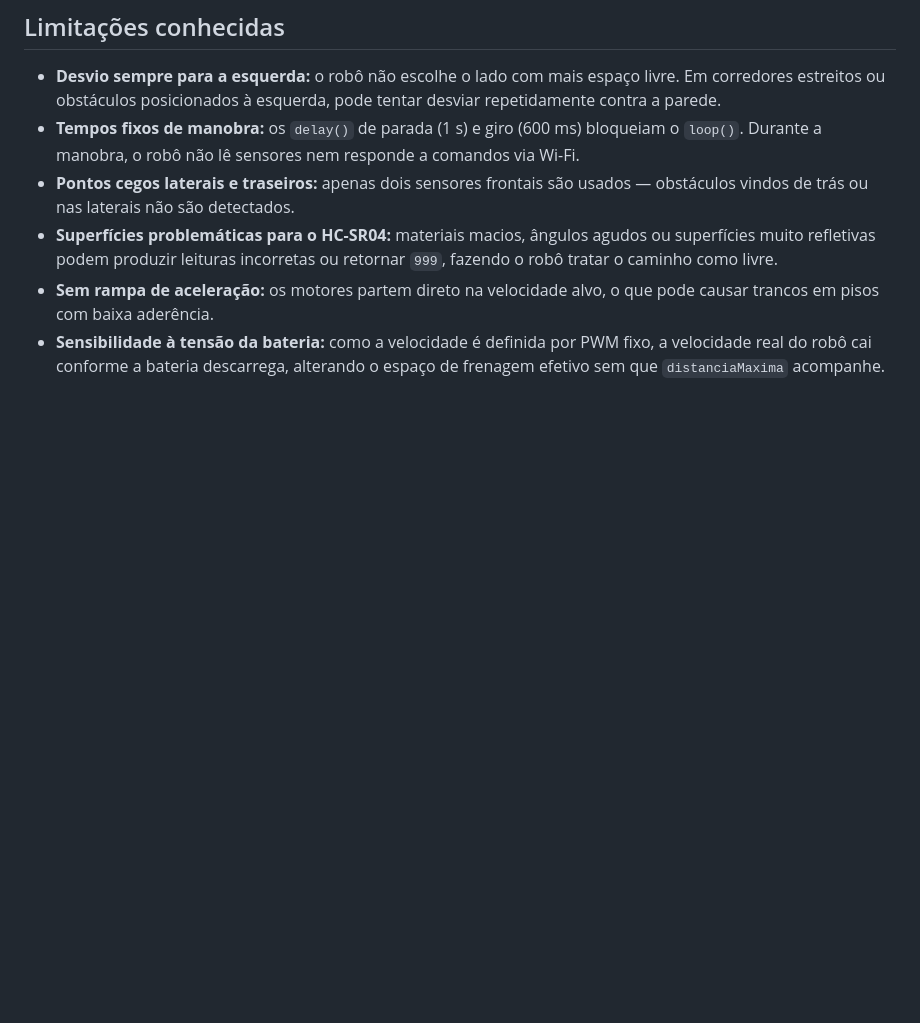
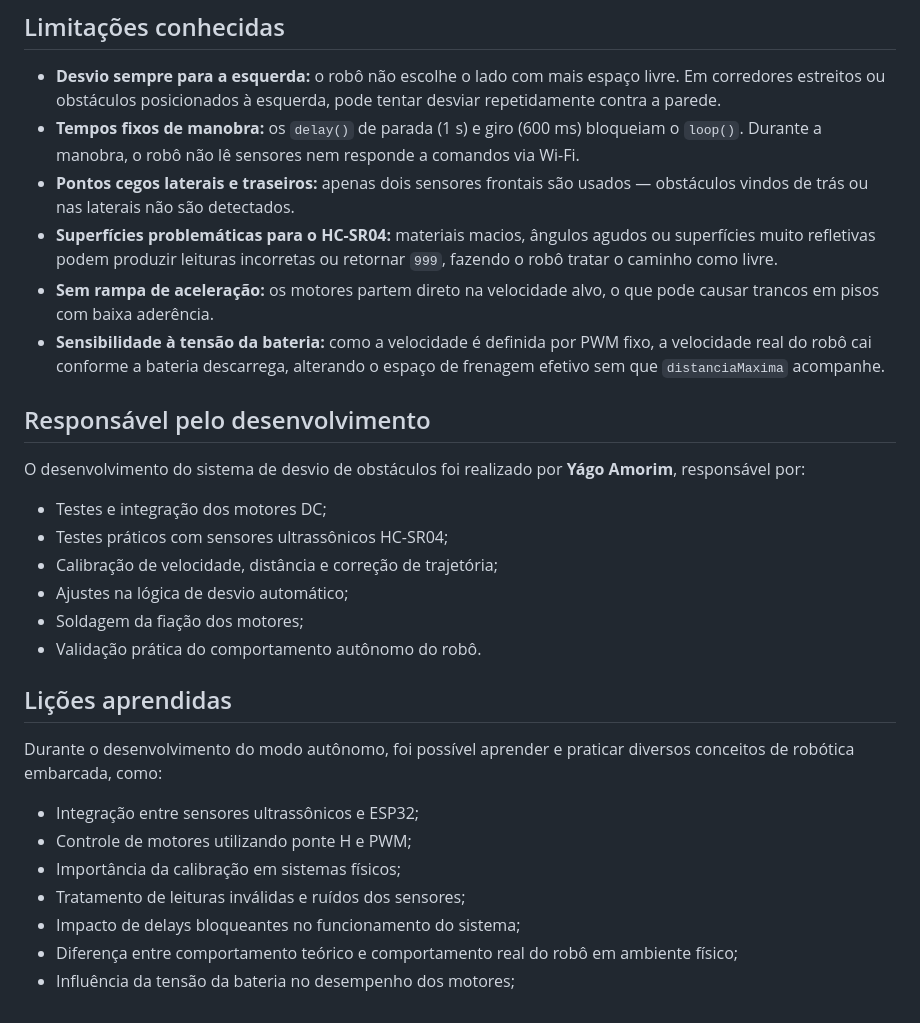
Before and after one commit to erufes/fusca-azul, a Markdown page: docs/desvio_de_obstaculos.md, the part around the change. Drawn GitHub-style; blank space fills up the shorter version.

Commit message:
update readmme

```diff
--- a/docs/desvio_de_obstaculos.md
+++ b/docs/desvio_de_obstaculos.md
@@ -51,3 +51,26 @@ A calibração é empírica: ajusta-se `distanciaMaxima` conforme a velocidade d
 - **Superfícies problemáticas para o HC-SR04:** materiais macios, ângulos agudos ou superfícies muito refletivas podem produzir leituras incorretas ou retornar `999`, fazendo o robô tratar o caminho como livre.
 - **Sem rampa de aceleração:** os motores partem direto na velocidade alvo, o que pode causar trancos em pisos com baixa aderência.
 - **Sensibilidade à tensão da bateria:** como a velocidade é definida por PWM fixo, a velocidade real do robô cai conforme a bateria descarrega, alterando o espaço de frenagem efetivo sem que `distanciaMaxima` acompanhe.
+
+## Responsável pelo desenvolvimento
+
+O desenvolvimento do sistema de desvio de obstáculos foi realizado por **Yágo Amorim**, responsável por:
+
+- Testes e integração dos motores DC;
+- Testes práticos com sensores ultrassônicos HC-SR04;
+- Calibração de velocidade, distância e correção de trajetória;
+- Ajustes na lógica de desvio automático;
+- Soldagem da fiação dos motores;
+- Validação prática do comportamento autônomo do robô.
+
+## Lições aprendidas
+
+Durante o desenvolvimento do modo autônomo, foi possível aprender e praticar diversos conceitos de robótica embarcada, como:
+
+- Integração entre sensores ultrassônicos e ESP32;
+- Controle de motores utilizando ponte H e PWM;
+- Importância da calibração em sistemas físicos;
+- Tratamento de leituras inválidas e ruídos dos sensores;
+- Impacto de delays bloqueantes no funcionamento do sistema;
+- Diferença entre comportamento teórico e comportamento real do robô em ambiente físico;
+- Influência da tensão da bateria no desempenho dos motores;
```
